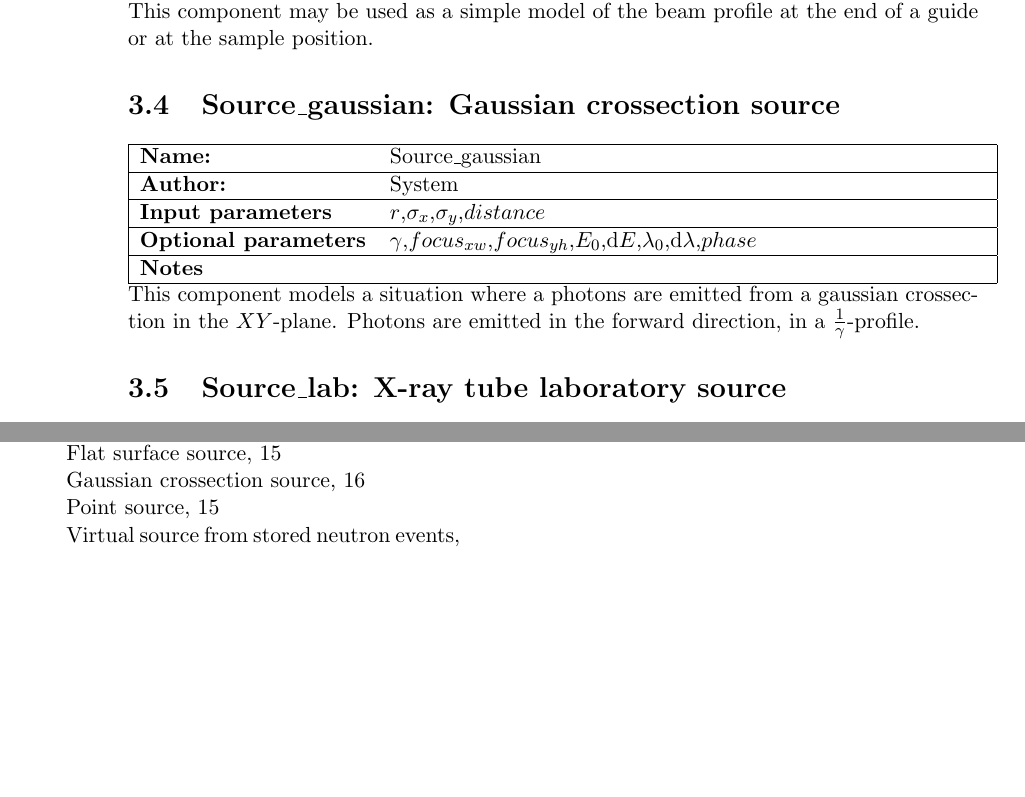
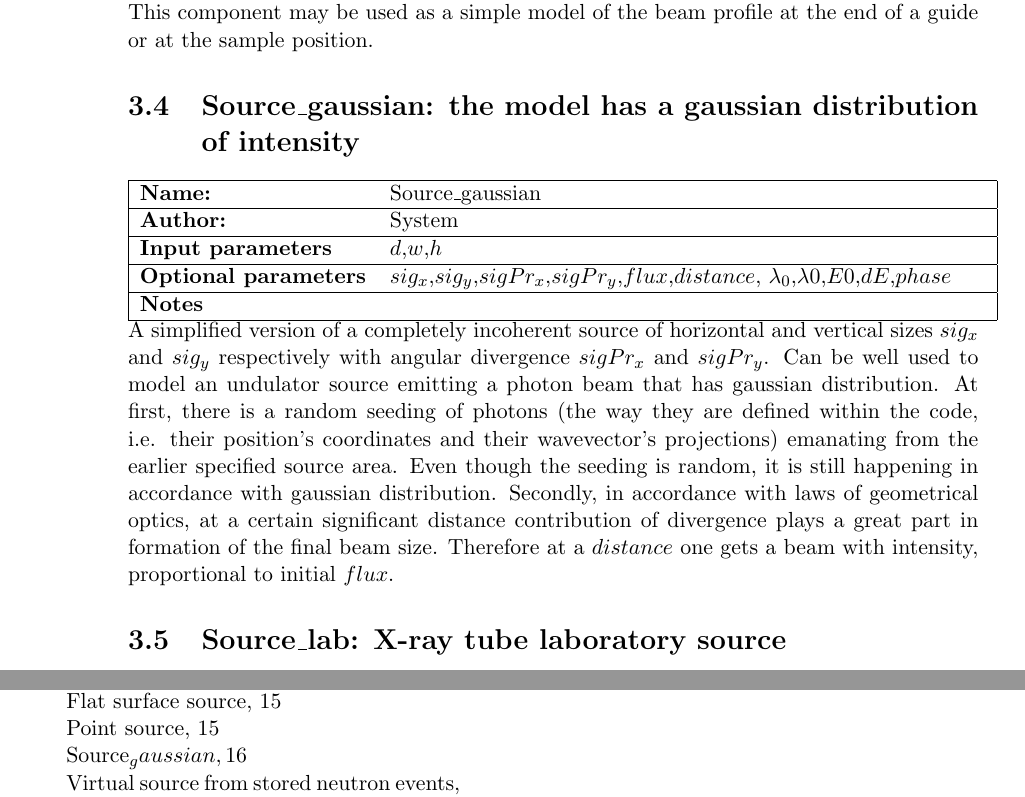
Before and after one commit to jonasstein/mcstastex, a LaTeX thesis (branches/mcxtrace_1_0/Component_manual.tex, which reads branches/mcxtrace_1_0/source_gaussian.tex): two parts of pages 18 and 85 of 86, joined at a grey line, cut so that both start at the same text, the shorter picture padded with empty space. Compiled offline with LaTeX, dvips and Ghostscript.

Commit message:
documenting the new version of source gaussian
git-svn-id: https://svn.mccode.org/svn/McStasTeX@315 feec88ba-9254-4c29-afb0-2c2f27bf560d

```diff
--- a/branches/mcxtrace_1_0/source_gaussian.tex
+++ b/branches/mcxtrace_1_0/source_gaussian.tex
@@ -1,6 +1,5 @@
-\section{Source\_gaussian: Gaussian crossection source}
-\label{source-flat}
-\index{Sources!Gaussian crossection source}
-\component{Source\_gaussian}{System}{$r$,$\sigma_{x}$,$\sigma_{y}$,$distance$}{$\gamma$,$focus_{xw}$,$focus_{yh}$,$E_0$,${\rm d}E$,$\lambda_0$,${\rm d}\lambda$,$phase$}
+\section{Source\_gaussian: the model has a gaussian distribution of intensity}
+\label{source-gaussian}
+\index{Sources!Source_gaussian}
+\component{Source\_gaussian}{System}{$d$,$w$,$h$}{$sig_x$,$sig_y$,$sigPr_x$,$sigPr_y$,$flux$,$distance$, $\lambda_0$,$\lambda 0$,$E0$,$dE$,$phase$}
 
-This component models a situation where a photons are emitted from a gaussian crossection in the $XY$-plane. Photons are emitted in the forward direction, in a $\frac{1}{\gamma}$-profile.
@@ -10 +6,4 @@ This component models a situation where a photons are emitted from a gaussian cr
-\end{figure}
+A simplified version of a completely incoherent source of horizontal and vertical sizes $sig_x$ and $sig_y$ respectively with angular divergence $sigPr_x$ and $sigPr_y$. Can be well used to model an undulator source emitting a photon beam that has gaussian distribution.
+At first, there is a random seeding of photons (the way they are defined within the code, i.e. their position's coordinates and their wavevector's projections) emanating from the earlier specified source area. Even though the seeding is random, it is still happening in accordance with gaussian distribution.
+Secondly, in accordance with laws of geometrical optics, at a certain significant distance contribution of divergence plays a great part in formation of the final beam size.
+Therefore at a $distance$ one gets a beam with intensity, proportional to initial $flux$.
```
Also changed, not shown: branches/mcxtrace_1_0/source_gaussian.tex (3 more changed lines).
